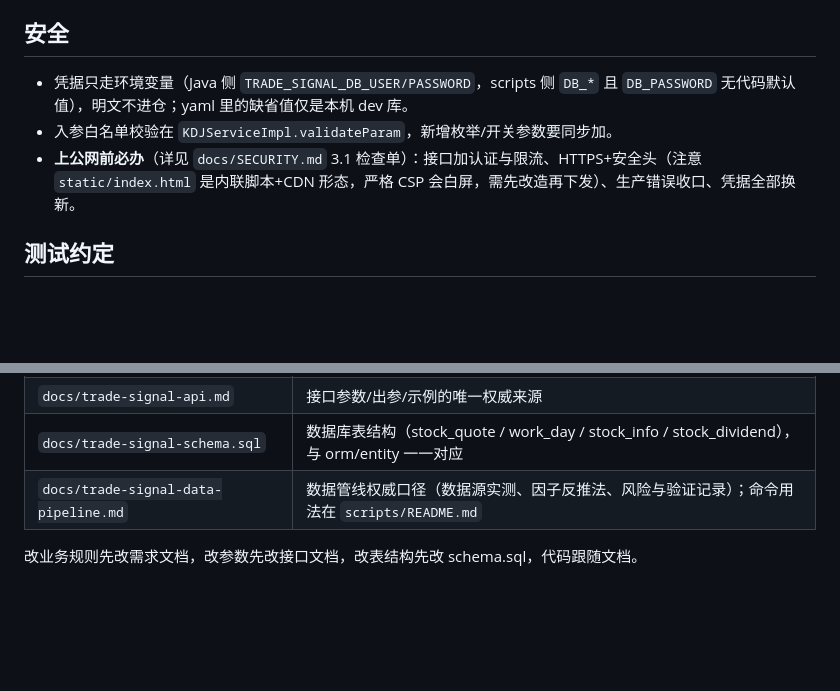
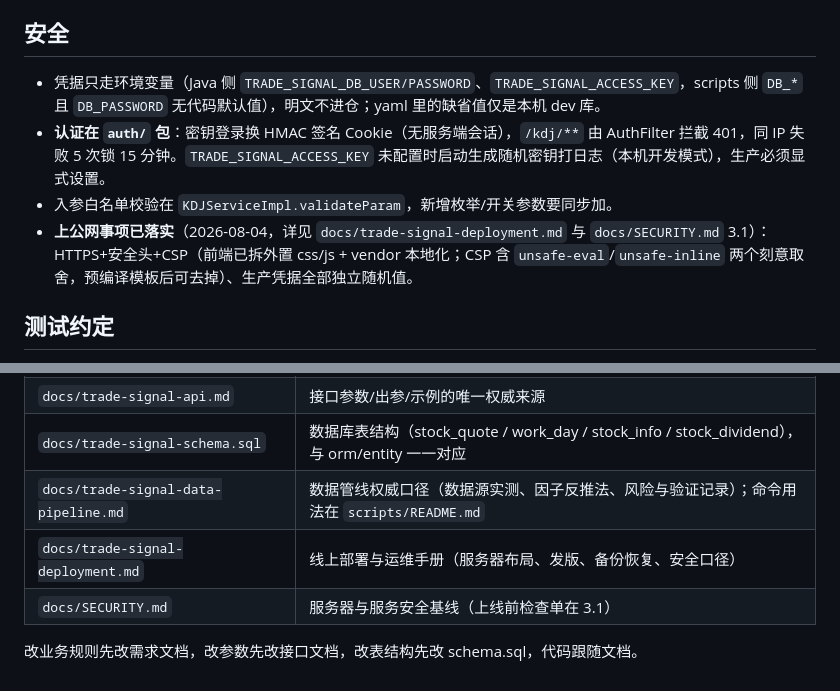
Before and after one commit to zhengxi0820/trade-signal, a Markdown page: AGENTS.md, 2 parts joined by grey strips. Rendered like a GitHub page; blank space fills up the shorter version.

Commit message:
docs: 部署运维手册 + AGENTS 安全节同步
- 新增 trade-signal-deployment.md：服务器布局、发版/备份恢复操作、安全口径（含 CSP 策略与 unsafe-eval/inline 取舍说明）
- AGENTS.md：认证架构、CSP 已下发状态、文档表补部署手册与 SECURITY.md 指针

```diff
--- a/AGENTS.md
+++ b/AGENTS.md
@@ -40,9 +40,10 @@ KDJ 交易位信号系统（Spring Boot 4 / Java 17 / MyBatis / MySQL）。基
 
 ## 安全
 
-- 凭据只走环境变量（Java 侧 `TRADE_SIGNAL_DB_USER/PASSWORD`，scripts 侧 `DB_*` 且 `DB_PASSWORD` 无代码默认值），明文不进仓；yaml 里的缺省值仅是本机 dev 库。
+- 凭据只走环境变量（Java 侧 `TRADE_SIGNAL_DB_USER/PASSWORD`、`TRADE_SIGNAL_ACCESS_KEY`，scripts 侧 `DB_*` 且 `DB_PASSWORD` 无代码默认值），明文不进仓；yaml 里的缺省值仅是本机 dev 库。
+- **认证在 `auth/` 包**：密钥登录换 HMAC 签名 Cookie（无服务端会话），`/kdj/**` 由 AuthFilter 拦截 401，同 IP 失败 5 次锁 15 分钟。`TRADE_SIGNAL_ACCESS_KEY` 未配置时启动生成随机密钥打日志（本机开发模式），生产必须显式设置。
 - 入参白名单校验在 `KDJServiceImpl.validateParam`，新增枚举/开关参数要同步加。
-- **上公网前必办**（详见 `docs/SECURITY.md` 3.1 检查单）：接口加认证与限流、HTTPS+安全头（注意 `static/index.html` 是内联脚本+CDN 形态，严格 CSP 会白屏，需先改造再下发）、生产错误收口、凭据全部换新。
+- **上公网事项已落实**（2026-08-04，详见 `docs/trade-signal-deployment.md` 与 `docs/SECURITY.md` 3.1）：HTTPS+安全头+CSP（前端已拆外置 css/js + vendor 本地化；CSP 含 `unsafe-eval`/`unsafe-inline` 两个刻意取舍，预编译模板后可去掉）、生产凭据全部独立随机值。
 
 ## 测试约定
 
@@ -57,5 +58,7 @@ KDJ 交易位信号系统（Spring Boot 4 / Java 17 / MyBatis / MySQL）。基
 | `docs/trade-signal-api.md` | 接口参数/出参/示例的唯一权威来源 |
 | `docs/trade-signal-schema.sql` | 数据库表结构（stock_quote / work_day / stock_info / stock_dividend），与 orm/entity 一一对应 |
 | `docs/trade-signal-data-pipeline.md` | 数据管线权威口径（数据源实测、因子反推法、风险与验证记录）；命令用法在 `scripts/README.md` |
+| `docs/trade-signal-deployment.md` | 线上部署与运维手册（服务器布局、发版、备份恢复、安全口径） |
+| `docs/SECURITY.md` | 服务器与服务安全基线（上线前检查单在 3.1） |
 
 改业务规则先改需求文档，改参数先改接口文档，改表结构先改 schema.sql，代码跟随文档。
```
Also changed, not shown: docs/trade-signal-deployment.md (added, +55 -0 lines).
